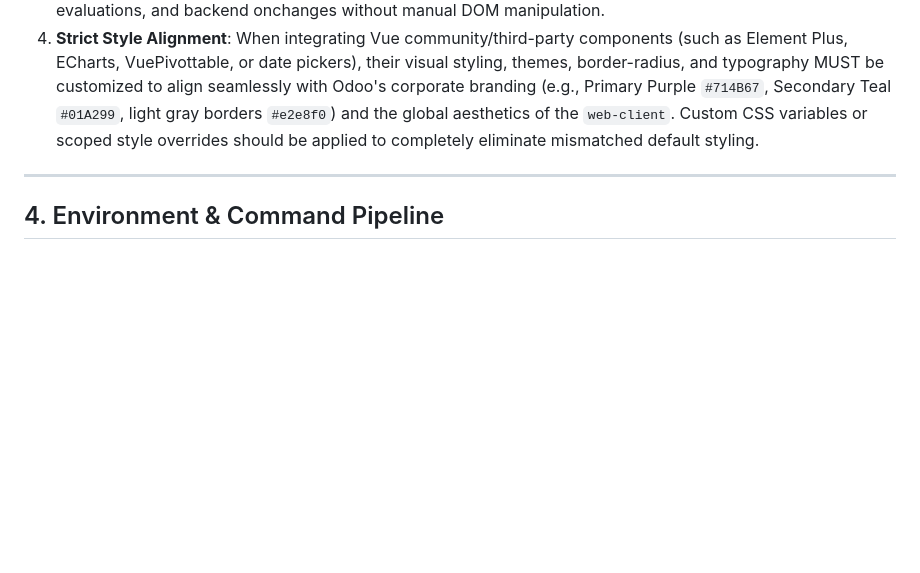
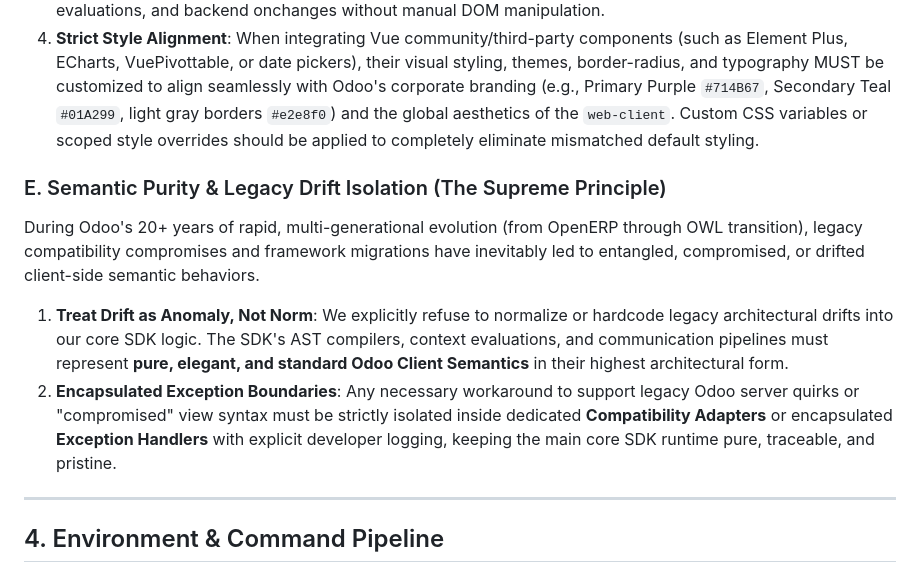
Before and after one commit to jeffery9/odoo-webclient-vue, a Markdown page: GEMINI.md, the part around the change. Drawn GitHub-style; blank space fills up the shorter version.

Commit message:
docs(paradigm): codify Section 3.E (Semantic Purity & Legacy Drift Isolation) into GEMINI.md workspace protocol

```diff
--- a/GEMINI.md
+++ b/GEMINI.md
@@ -98,6 +98,11 @@ We decouple Odoo field-rendering logic from any rigid presentation layer using a
 3.  **Zero-DOM Reactivity**: Modifying field values inside widgets is performed exclusively through the reactive `RecordProxy.set(name, value)` method, automatically triggering downstream dependencies, modifer evaluations, and backend onchanges without manual DOM manipulation.
 4.  **Strict Style Alignment**: When integrating Vue community/third-party components (such as Element Plus, ECharts, VuePivottable, or date pickers), their visual styling, themes, border-radius, and typography MUST be customized to align seamlessly with Odoo's corporate branding (e.g., Primary Purple `#714B67`, Secondary Teal `#01A299`, light gray borders `#e2e8f0`) and the global aesthetics of the `web-client`. Custom CSS variables or scoped style overrides should be applied to completely eliminate mismatched default styling.
 
+### E. Semantic Purity & Legacy Drift Isolation (The Supreme Principle)
+During Odoo's 20+ years of rapid, multi-generational evolution (from OpenERP through OWL transition), legacy compatibility compromises and framework migrations have inevitably led to entangled, compromised, or drifted client-side semantic behaviors.
+1.  **Treat Drift as Anomaly, Not Norm**: We explicitly refuse to normalize or hardcode legacy architectural drifts into our core SDK logic. The SDK's AST compilers, context evaluations, and communication pipelines must represent **pure, elegant, and standard Odoo Client Semantics** in their highest architectural form.
+2.  **Encapsulated Exception Boundaries**: Any necessary workaround to support legacy Odoo server quirks or "compromised" view syntax must be strictly isolated inside dedicated **Compatibility Adapters** or encapsulated **Exception Handlers** with explicit developer logging, keeping the main core SDK runtime pure, traceable, and pristine.
+
 ---
 
 ## 4. Environment & Command Pipeline
```
